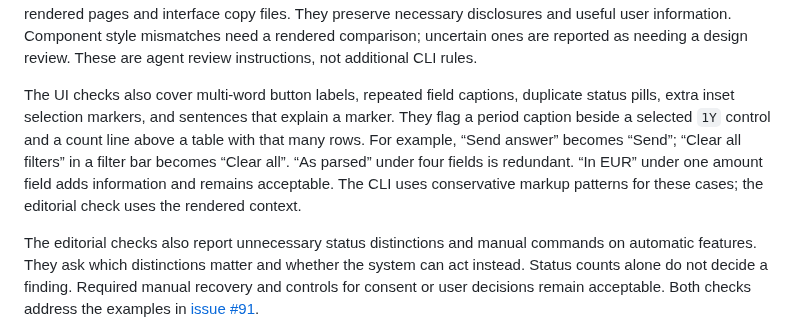
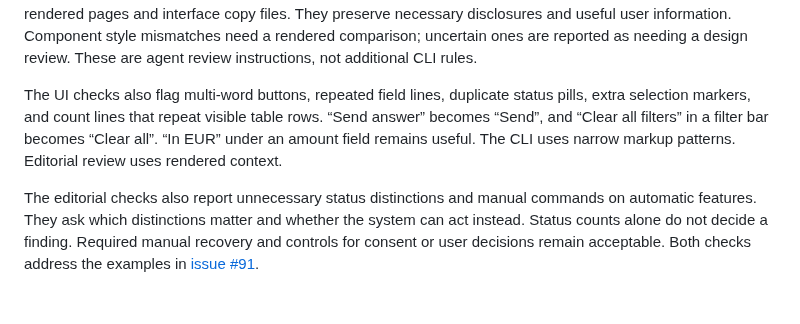
Before and after one commit to asabirov/ai-slop-detector-skill, a Markdown page: README.md, the part around the change. Drawn GitHub-style; blank space fills up the shorter version.

Commit message:
Consolidate redundant UI review guidance

```diff
--- a/README.md
+++ b/README.md
@@ -86,14 +86,11 @@ information. Component style mismatches need a rendered comparison; uncertain
 ones are reported as needing a design review. These are agent review instructions, not additional
 CLI rules.
 
-The UI checks also cover multi-word button labels, repeated field captions,
-duplicate status pills, extra inset selection markers, and sentences that
-explain a marker. They flag a period caption beside a selected `1Y` control and
-a count line above a table with that many rows. For example, “Send answer”
-becomes “Send”; “Clear all filters” in a filter bar becomes “Clear all”.
-“As parsed” under four fields is redundant. “In EUR” under one amount field
-adds information and remains acceptable. The CLI uses conservative markup
-patterns for these cases; the editorial check uses the rendered context.
+The UI checks also flag multi-word buttons, repeated field lines, duplicate
+status pills, extra selection markers, and count lines that repeat visible
+table rows. “Send answer” becomes “Send”, and “Clear all filters” in a filter
+bar becomes “Clear all”. “In EUR” under an amount field remains useful. The
+CLI uses narrow markup patterns. Editorial review uses rendered context.
 
 The editorial checks also report unnecessary status distinctions and manual
 commands on automatic features. They ask which distinctions matter and whether
```
Also changed, not shown: SKILL.md (+4 -5 lines).
